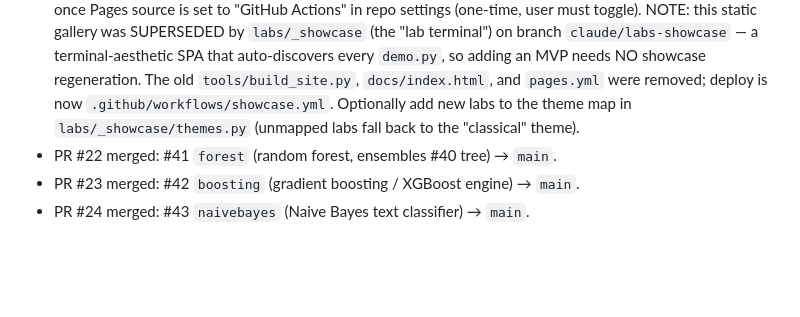
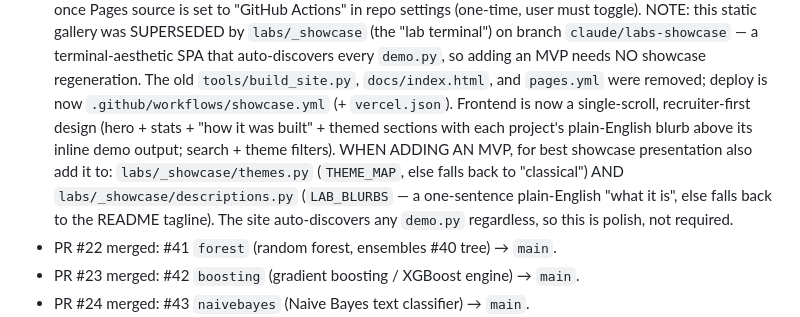
Before and after one commit to amitshrivastavaa/ai-agents, a Markdown page: labs/PROGRESS.md, the part around the change. Drawn GitHub-style; blank space fills up the shorter version.

Commit message:
labs: note showcase frontend redesign + how to register new MVPs in PROGRESS
Co-Authored-By: Claude Opus 4.8 <noreply@anthropic.com>
Claude-Session: https://claude.ai/code/session_01UJFFUbk1EsjuPDCHzCa7WD

```diff
--- a/labs/PROGRESS.md
+++ b/labs/PROGRESS.md
@@ -56,8 +56,14 @@ into `labs/`, continuously through the night. Go wild — but ship things that
   on branch `claude/labs-showcase` — a terminal-aesthetic SPA that auto-discovers
   every `demo.py`, so adding an MVP needs NO showcase regeneration. The old
   `tools/build_site.py`, `docs/index.html`, and `pages.yml` were removed; deploy is
-  now `.github/workflows/showcase.yml`. Optionally add new labs to the theme map in
-  `labs/_showcase/themes.py` (unmapped labs fall back to the "classical" theme).
+  now `.github/workflows/showcase.yml` (+ `vercel.json`). Frontend is now a
+  single-scroll, recruiter-first design (hero + stats + "how it was built" + themed
+  sections with each project's plain-English blurb above its inline demo output;
+  search + theme filters). WHEN ADDING AN MVP, for best showcase presentation also
+  add it to: `labs/_showcase/themes.py` (`THEME_MAP`, else falls back to
+  "classical") AND `labs/_showcase/descriptions.py` (`LAB_BLURBS` — a one-sentence
+  plain-English "what it is", else falls back to the README tagline). The site
+  auto-discovers any `demo.py` regardless, so this is polish, not required.
 - PR #22 merged: #41 `forest` (random forest, ensembles #40 tree) → `main`.
 - PR #23 merged: #42 `boosting` (gradient boosting / XGBoost engine) → `main`.
 - PR #24 merged: #43 `naivebayes` (Naive Bayes text classifier) → `main`.
```
